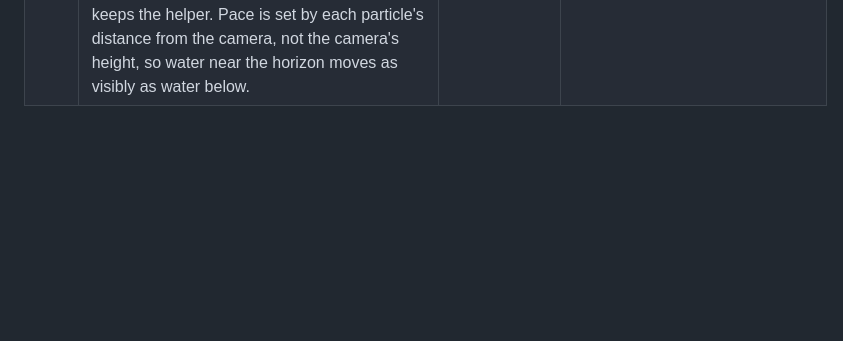
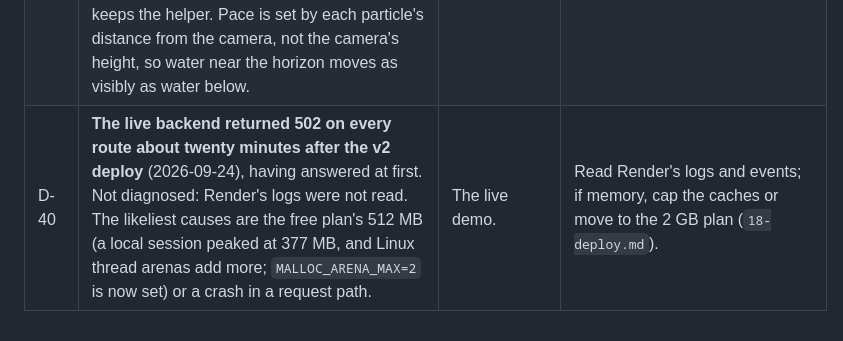
Before and after one commit to Kukyos/VVater, a Markdown page: docs/11-deferred.md, the part around the change. Rendered like a GitHub page; blank space fills up the shorter version.

```diff
--- a/docs/11-deferred.md
+++ b/docs/11-deferred.md
@@ -44,3 +44,4 @@ Appended to in the same pass as the shortcut, never cleaned up at the end.
 | ~~D-37~~ | ~~The fishing layer used the model only; INCOIS's PFZ advisories were not ingested.~~ **RESOLVED 2026-09-24.** `server/ocean/pfz.py` reads INCOIS's own advisories, all fourteen sectors, as published (landing centre, bearing, distance, depth, position, validity; clouded-out sectors carried as such). They are drawn as their own points next to the model indicator, and the assistant quotes them first for Indian waters. Still open: scoring the indicator against them over many days. | — | — |
 | ~~D-38~~ | ~~No wind forecast.~~ **RESOLVED 2026-09-24.** Days after the observed record come from the NCEP GFS 0.25 deg forecast through UCAR THREDDS (05 §1.5), for the animation and the fishing sea state, labelled as forecast. | — | — |
 | ~~D-39~~ | ~~While the camera moved, trails were straight streaks.~~ **RESOLVED 2026-09-24.** Each particle keeps its last eight positions (one every four frames, Earth-fixed) and the trail is redrawn through them on every moving frame. Points are projected with the camera's own matrices, which a development check compares with Cesium's helper; the 2D map keeps the helper. Pace is set by each particle's distance from the camera, not the camera's height, so water near the horizon moves as visibly as water below. | — | — |
+| D-40 | **The live backend returned 502 on every route about twenty minutes after the v2 deploy** (2026-09-24), having answered at first. Not diagnosed: Render's logs were not read. The likeliest causes are the free plan's 512 MB (a local session peaked at 377 MB, and Linux thread arenas add more; `MALLOC_ARENA_MAX=2` is now set) or a crash in a request path. | The live demo. | Read Render's logs and events; if memory, cap the caches or move to the 2 GB plan (`18-deploy.md`). |
```
Also changed, not shown: docs/00-start-here.md (+38 -5 lines), docs/18-deploy.md (+45 -0 lines).
